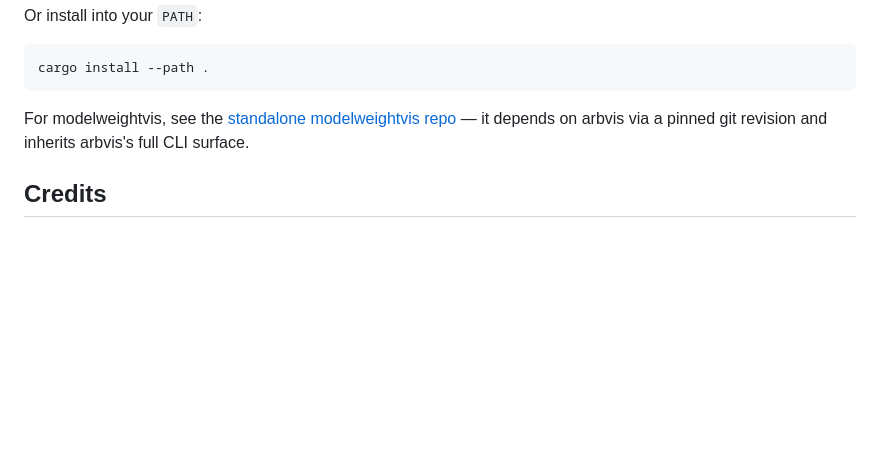
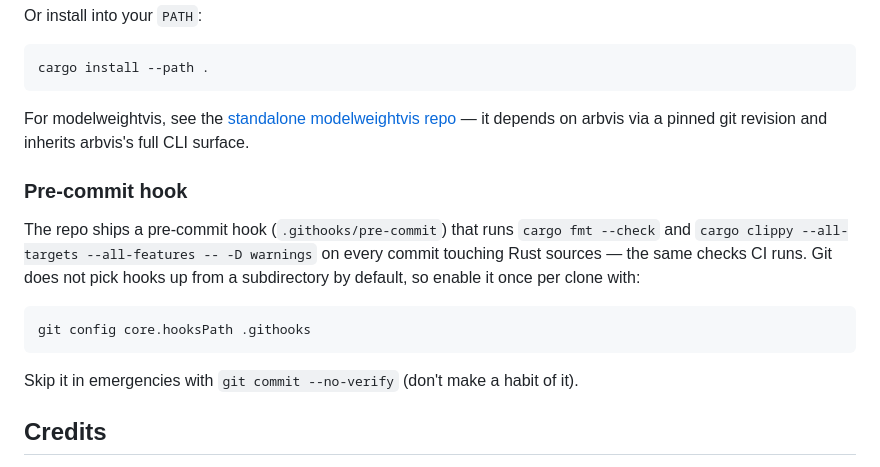
Before and after one commit to znation/arbvis, a Markdown page: README.md, the part around the change. Rendered like a GitHub page; blank space fills up the shorter version.

Commit message:
tumwater(improve): Document enabling the .githooks pre-commit hook in README's Building section
WHY: The repo ships a pre-commit hook running the same fmt/clippy checks as CI, but Git ignores hooks in subdirectories unless `core.hooksPath` is set, and nothing told contributors how to enable it.
RISK: Minimal — README-only; the worst case is a stale claim if the hook script changes, so the doc names the file and the exact commands it runs.
VERIFIED: none — doc-only change; claims about the hook and CI checks were checked against `.githooks/pre-commit` and `.github/workflows/ci.yml` contents read this run.

Tick: improve #43 · turns 37 · ctx 35.6k

````diff
--- a/README.md
+++ b/README.md
@@ -236,6 +236,16 @@ cargo install --path .
 
 For modelweightvis, see the [standalone modelweightvis repo](https://github.com/znation/modelweightvis) — it depends on arbvis via a pinned git revision and inherits arbvis's full CLI surface.
 
+### Pre-commit hook
+
+The repo ships a pre-commit hook (`.githooks/pre-commit`) that runs `cargo fmt --check` and `cargo clippy --all-targets --all-features -- -D warnings` on every commit touching Rust sources — the same checks CI runs. Git does not pick hooks up from a subdirectory by default, so enable it once per clone with:
+
+```sh
+git config core.hooksPath .githooks
+```
+
+Skip it in emergencies with `git commit --no-verify` (don't make a habit of it).
+
 ## Credits
 
 Color scheme inspired by [Stairwell's binary visualization post](https://stairwell.com/blog/hilbert-curves-visualizing-binary-files-with-color-and-patterns/). Built on [clap](https://crates.io/crates/clap) (CLI), [image](https://crates.io/crates/image) + [png](https://crates.io/crates/png) + rav1e (tile encoding), [fast_hilbert](https://crates.io/crates/fast_hilbert) (2D curve mapping; the 3D curve is a hand-rolled Skilling transform), the official Hugging Face [`hf` CLI](https://huggingface.co/docs/huggingface_hub/en/guides/cli) (Hub I/O) + [xet-core-structures](https://crates.io/crates/xet-core-structures) (per-tile xet decode), [Leaflet.js](https://leafletjs.com/) (the 2D viewer), and [Three.js](https://threejs.org/) (the 3D viewer).
````
